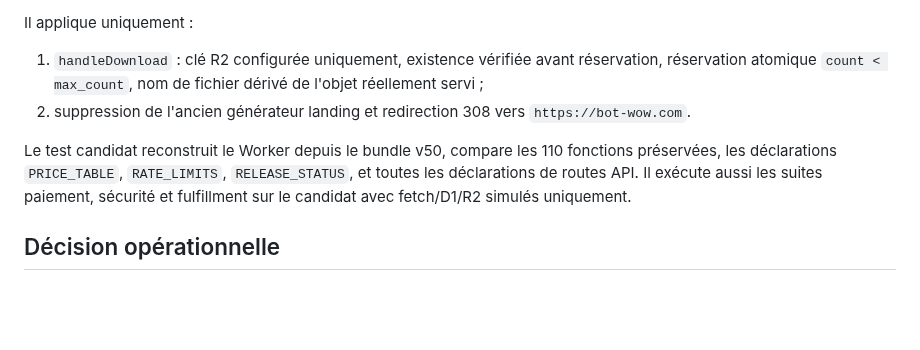
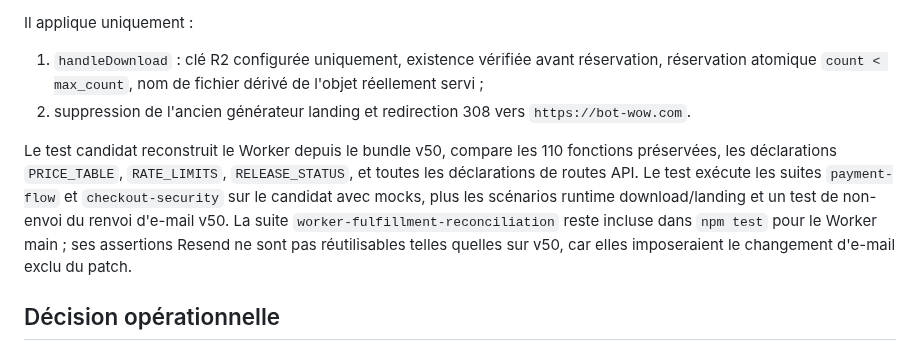
Before and after one commit to aveca/bot-wow, a Markdown page: reports/operations/BOT-WOW-WORKER-V50-SAFE-OVERLAY-2026-11-06.md, the part around the change. GitHub-like rendering; blank space fills up the shorter version.

Commit message:
docs(worker): clarify v50 email preservation test scope

```diff
--- a/reports/operations/BOT-WOW-WORKER-V50-SAFE-OVERLAY-2026-11-06.md
+++ b/reports/operations/BOT-WOW-WORKER-V50-SAFE-OVERLAY-2026-11-06.md
@@ -63,7 +63,7 @@ Il applique uniquement :
 1. `handleDownload` : clé R2 configurée uniquement, existence vérifiée avant réservation, réservation atomique `count < max_count`, nom de fichier dérivé de l'objet réellement servi ;
 2. suppression de l'ancien générateur landing et redirection 308 vers `https://bot-wow.com`.
 
-Le test candidat reconstruit le Worker depuis le bundle v50, compare les 110 fonctions préservées, les déclarations `PRICE_TABLE`, `RATE_LIMITS`, `RELEASE_STATUS`, et toutes les déclarations de routes API. Il exécute aussi les suites paiement, sécurité et fulfillment sur le candidat avec fetch/D1/R2 simulés uniquement.
+Le test candidat reconstruit le Worker depuis le bundle v50, compare les 110 fonctions préservées, les déclarations `PRICE_TABLE`, `RATE_LIMITS`, `RELEASE_STATUS`, et toutes les déclarations de routes API. Le test exécute les suites `payment-flow` et `checkout-security` sur le candidat avec mocks, plus les scénarios runtime download/landing et un test de non-envoi du renvoi d'e-mail v50. La suite `worker-fulfillment-reconciliation` reste incluse dans `npm test` pour le Worker main ; ses assertions Resend ne sont pas réutilisables telles quelles sur v50, car elles imposeraient le changement d'e-mail exclu du patch.
 
 ## Décision opérationnelle
 
```
